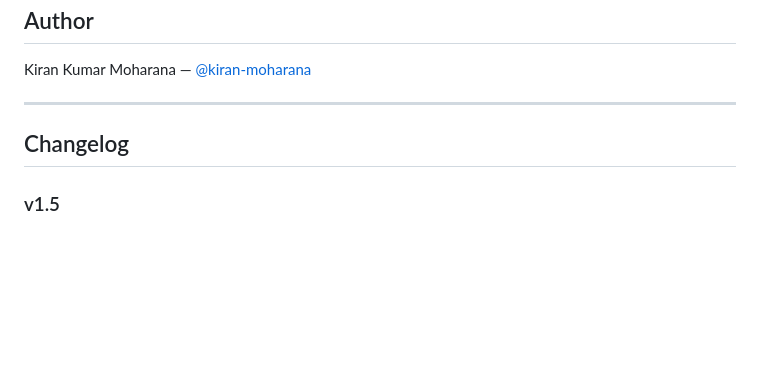
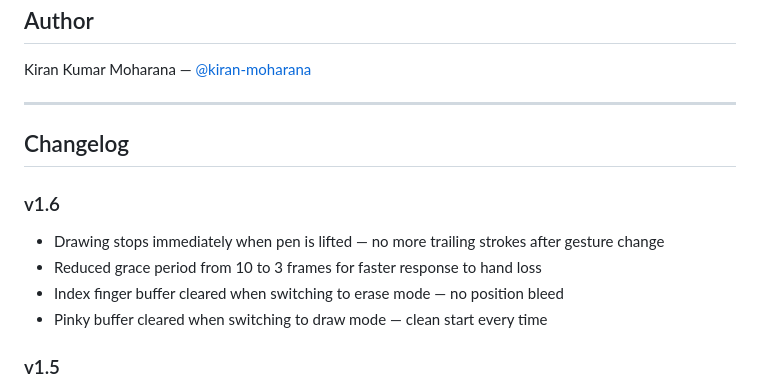
Before and after one commit to kiran-moharana/air-page, a Markdown page: README.md, the part around the change. Rendered like a GitHub page; blank space fills up the shorter version.

Commit message:
fix: eraser buffering

```diff
--- a/README.md
+++ b/README.md
@@ -69,6 +69,12 @@ Kiran Kumar Moharana — [@kiran-moharana](https://github.com/kiran-moharana)
 
 ## Changelog
 
+### v1.6
+- Drawing stops immediately when pen is lifted — no more trailing strokes after gesture change
+- Reduced grace period from 10 to 3 frames for faster response to hand loss
+- Index finger buffer cleared when switching to erase mode — no position bleed
+- Pinky buffer cleared when switching to draw mode — clean start every time
+
 ### v1.5
 - Added moving average smoothing — recent frames count more than older versions
 - Added lerp interpolation — hand position moves fluidly instead of jumping
```
